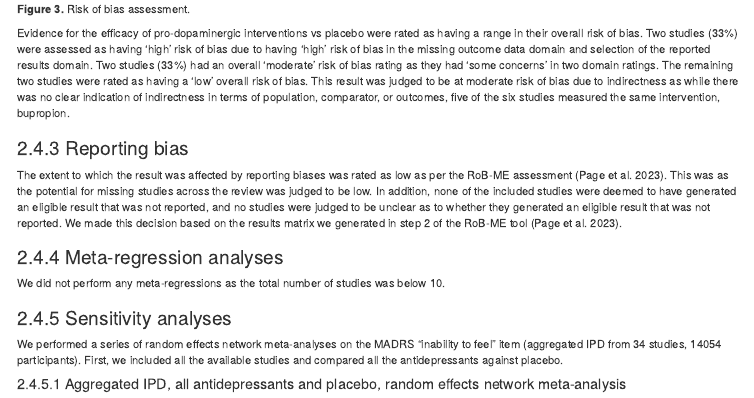
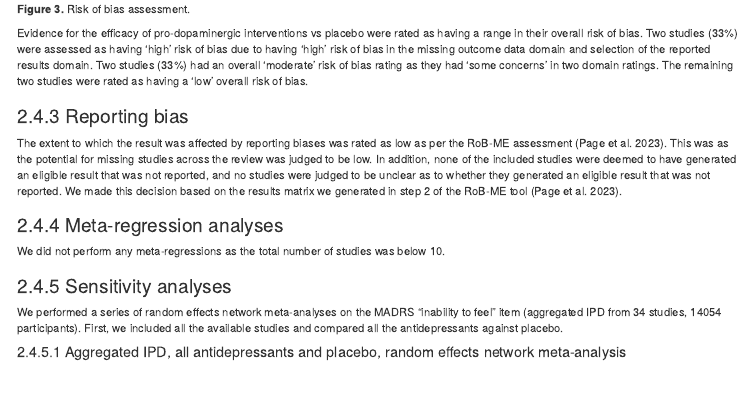
Before and after one commit to galenos-project/LSR1_anhedonia_H, an R Markdown document (LSR1_anhedonia_H.Rmd): the page in a window 1100 px wide, from 12020 px down. Rendered offline with R 4.5, knitr and Pandoc, with nearby package versions; some code elsewhere in the file could not run offline.

Commit message:
Update LSR1_anhedonia_H.Rmd

```diff
--- a/LSR1_anhedonia_H.Rmd
+++ b/LSR1_anhedonia_H.Rmd
@@ -153,7 +153,6 @@ Evidence for the efficacy of pro-dopaminergic interventions vs placebo were rate
 Two studies (33%) were assessed as having 'high' risk of bias due to having 'high' risk of bias in the missing outcome data domain and selection of the reported results domain.
 Two studies (33%) had an overall 'moderate' risk of bias rating as they had 'some concerns' in two domain ratings.
 The remaining two studies were rated as having a 'low' overall risk of bias.
-This result was judged to be at moderate risk of bias due to indirectness as while there was no clear indication of indirectness in terms of population, comparator, or outcomes, five of the six studies measured the same intervention, bupropion.
 
 ### 2.4.3 Reporting bias
 
```
